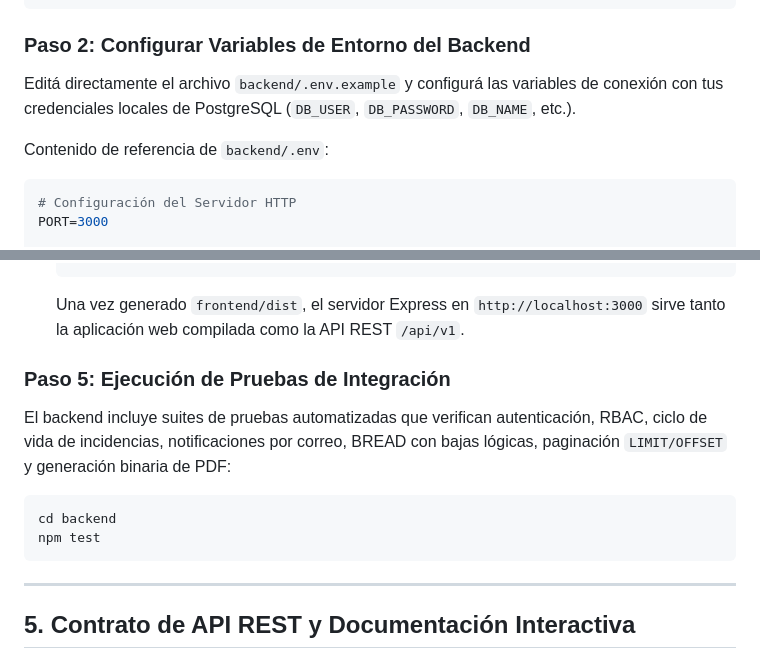
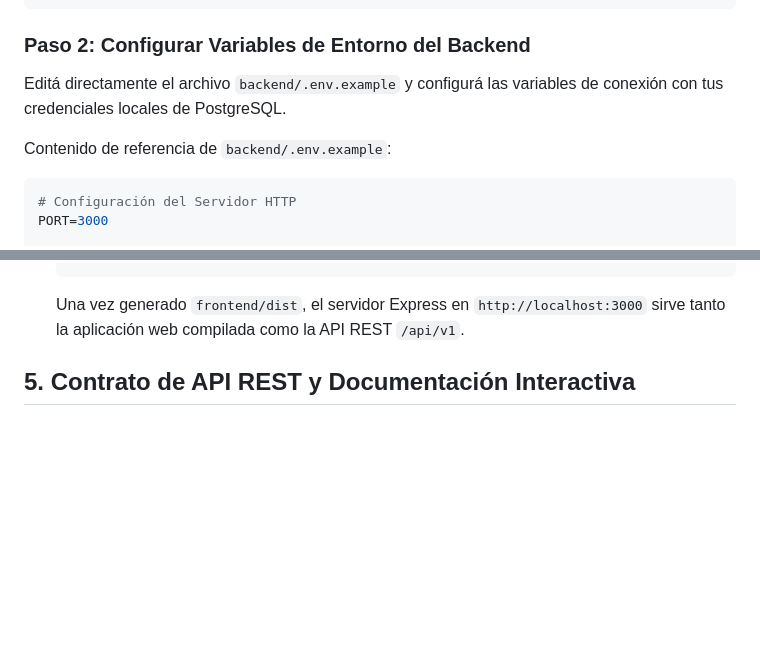
Before and after one commit to nacho181/gest-incid-V2, a Markdown page: README.md, 2 parts joined by grey strips. Rendered like a GitHub page; blank space fills up the shorter version.

Commit message:
Revise backend environment variable setup instructions
Updated instructions for configuring environment variables and corrected references in the README.

````diff
--- a/README.md
+++ b/README.md
@@ -169,9 +169,9 @@ psql -U postgres -d incidencias_db -f backend/database/incidencias_db.sql
 
 ### Paso 2: Configurar Variables de Entorno del Backend
 
-Editá directamente el archivo `backend/.env.example` y configurá las variables de conexión con tus credenciales locales de PostgreSQL (`DB_USER`, `DB_PASSWORD`, `DB_NAME`, etc.).
+Editá directamente el archivo `backend/.env.example` y configurá las variables de conexión con tus credenciales locales de PostgreSQL.
 
-Contenido de referencia de `backend/.env`:
+Contenido de referencia de `backend/.env.example`:
 
 ```env
 # Configuración del Servidor HTTP
@@ -230,16 +230,6 @@ npm run dev
   ```
   Una vez generado `frontend/dist`, el servidor Express en `http://localhost:3000` sirve tanto la aplicación web compilada como la API REST `/api/v1`.
 
-### Paso 5: Ejecución de Pruebas de Integración
-
-El backend incluye suites de pruebas automatizadas que verifican autenticación, RBAC, ciclo de vida de incidencias, notificaciones por correo, BREAD con bajas lógicas, paginación `LIMIT/OFFSET` y generación binaria de PDF:
-
-```bash
-cd backend
-npm test
-```
-
----
 
 ## 5. Contrato de API REST y Documentación Interactiva
 
````
